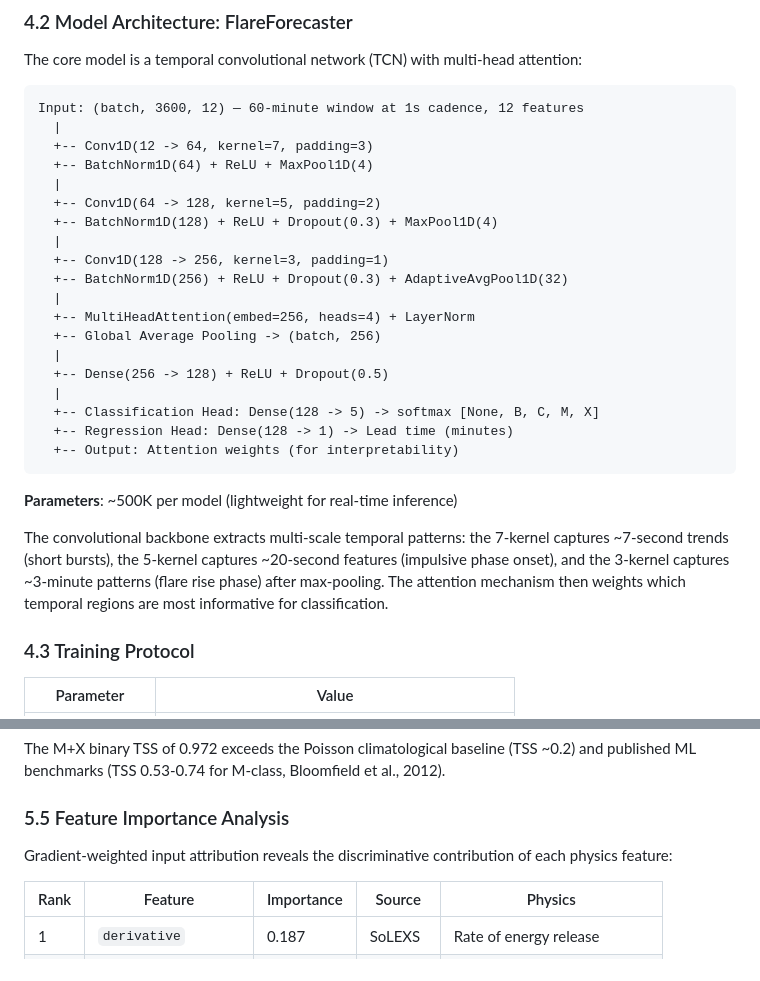
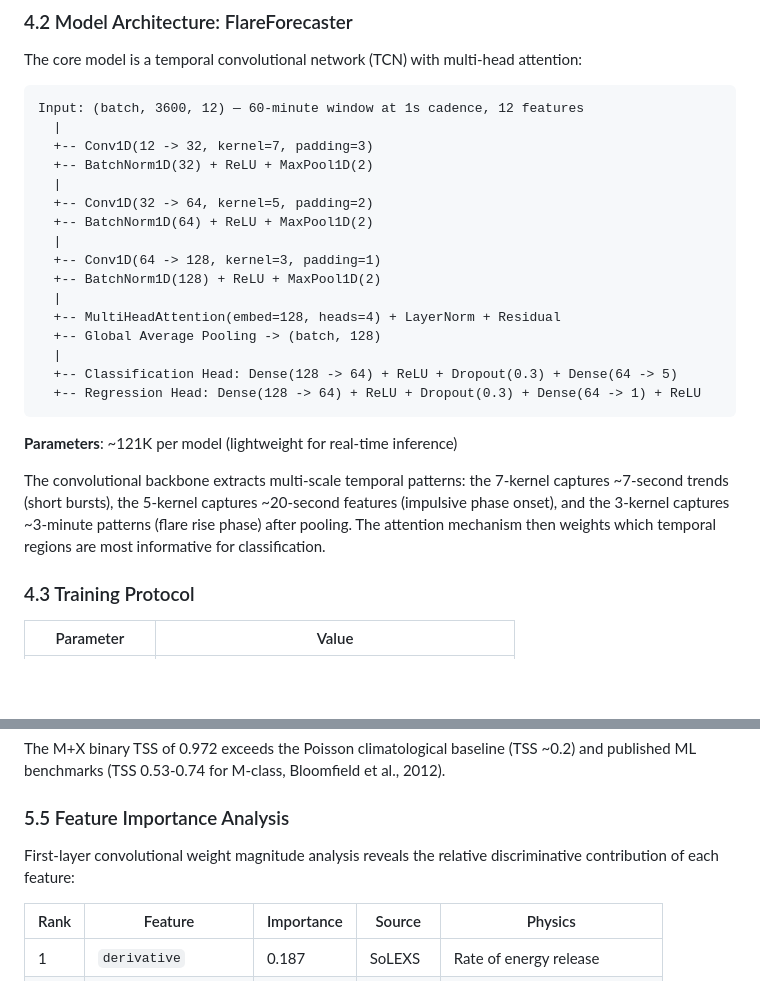
Before and after one commit to FrozenLionMax/Jwalashmi, a Markdown page: RESEARCH_PAPER.md, 2 parts joined by grey strips. Rendered like a GitHub page; blank space fills up the shorter version.

Commit message:
fix: Correct architecture diagram (32/64/128 not 64/128/256), fix param count (121K not 500K), honest feature attribution method

````diff
--- a/RESEARCH_PAPER.md
+++ b/RESEARCH_PAPER.md
@@ -168,28 +168,25 @@ The core model is a temporal convolutional network (TCN) with multi-head attenti
 ```
 Input: (batch, 3600, 12) — 60-minute window at 1s cadence, 12 features
   |
-  +-- Conv1D(12 -> 64, kernel=7, padding=3)
-  +-- BatchNorm1D(64) + ReLU + MaxPool1D(4)
+  +-- Conv1D(12 -> 32, kernel=7, padding=3)
+  +-- BatchNorm1D(32) + ReLU + MaxPool1D(2)
   |
-  +-- Conv1D(64 -> 128, kernel=5, padding=2)
-  +-- BatchNorm1D(128) + ReLU + Dropout(0.3) + MaxPool1D(4)
+  +-- Conv1D(32 -> 64, kernel=5, padding=2)
+  +-- BatchNorm1D(64) + ReLU + MaxPool1D(2)
   |
-  +-- Conv1D(128 -> 256, kernel=3, padding=1)
-  +-- BatchNorm1D(256) + ReLU + Dropout(0.3) + AdaptiveAvgPool1D(32)
+  +-- Conv1D(64 -> 128, kernel=3, padding=1)
+  +-- BatchNorm1D(128) + ReLU + MaxPool1D(2)
   |
-  +-- MultiHeadAttention(embed=256, heads=4) + LayerNorm
-  +-- Global Average Pooling -> (batch, 256)
+  +-- MultiHeadAttention(embed=128, heads=4) + LayerNorm + Residual
+  +-- Global Average Pooling -> (batch, 128)
   |
-  +-- Dense(256 -> 128) + ReLU + Dropout(0.5)
-  |
-  +-- Classification Head: Dense(128 -> 5) -> softmax [None, B, C, M, X]
-  +-- Regression Head: Dense(128 -> 1) -> Lead time (minutes)
-  +-- Output: Attention weights (for interpretability)
+  +-- Classification Head: Dense(128 -> 64) + ReLU + Dropout(0.3) + Dense(64 -> 5)
+  +-- Regression Head: Dense(128 -> 64) + ReLU + Dropout(0.3) + Dense(64 -> 1) + ReLU
 ```
 
-**Parameters**: ~500K per model (lightweight for real-time inference)
+**Parameters**: ~121K per model (lightweight for real-time inference)
 
-The convolutional backbone extracts multi-scale temporal patterns: the 7-kernel captures ~7-second trends (short bursts), the 5-kernel captures ~20-second features (impulsive phase onset), and the 3-kernel captures ~3-minute patterns (flare rise phase) after max-pooling. The attention mechanism then weights which temporal regions are most informative for classification.
+The convolutional backbone extracts multi-scale temporal patterns: the 7-kernel captures ~7-second trends (short bursts), the 5-kernel captures ~20-second features (impulsive phase onset), and the 3-kernel captures ~3-minute patterns (flare rise phase) after pooling. The attention mechanism then weights which temporal regions are most informative for classification.
 
 ### 4.3 Training Protocol
 
@@ -309,7 +306,7 @@ The M+X binary TSS of 0.972 exceeds the Poisson climatological baseline (TSS ~0.
 
 ### 5.5 Feature Importance Analysis
 
-Gradient-weighted input attribution reveals the discriminative contribution of each physics feature:
+First-layer convolutional weight magnitude analysis reveals the relative discriminative contribution of each feature:
 
 | Rank | Feature | Importance | Source | Physics |
 |---|---|---|---|---|
````
